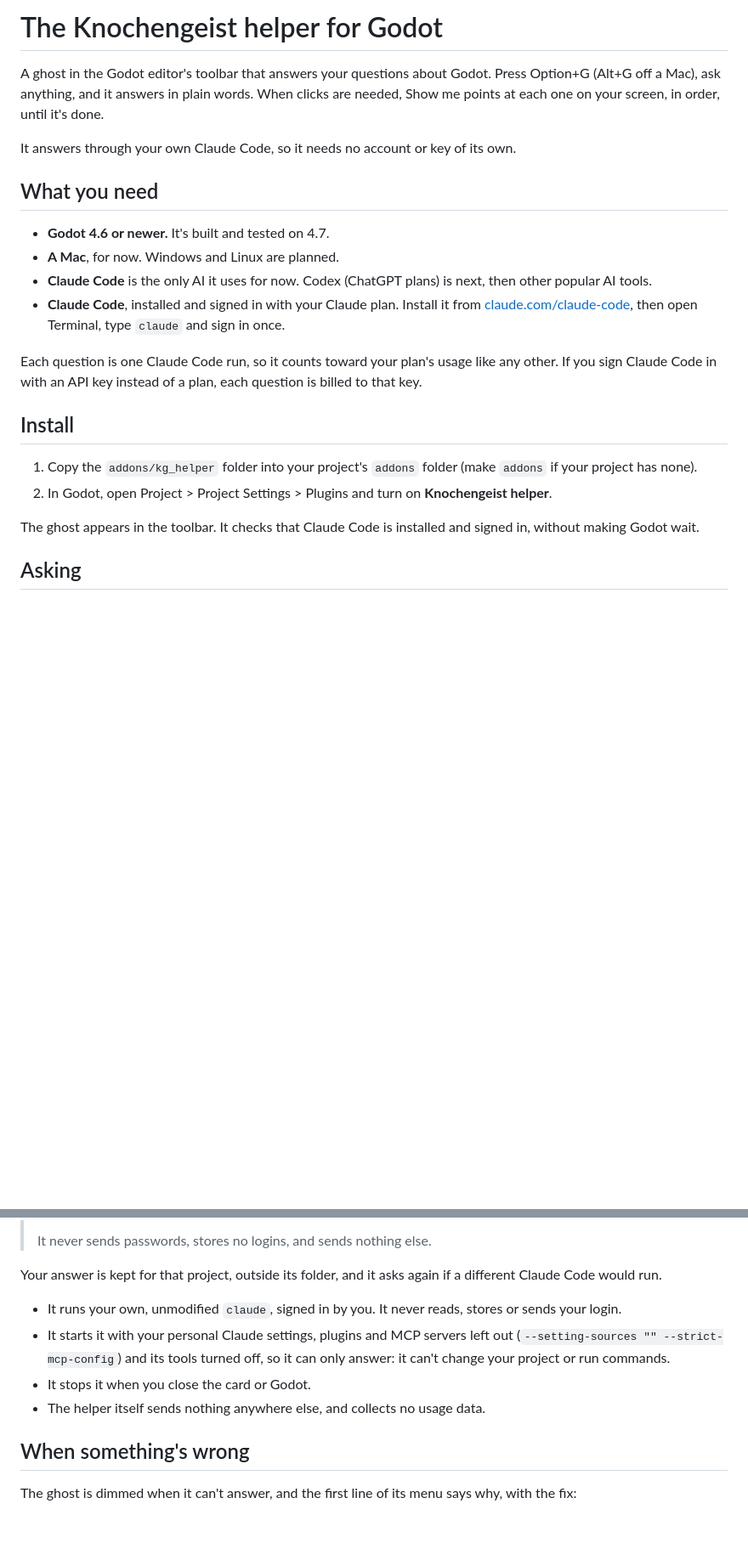
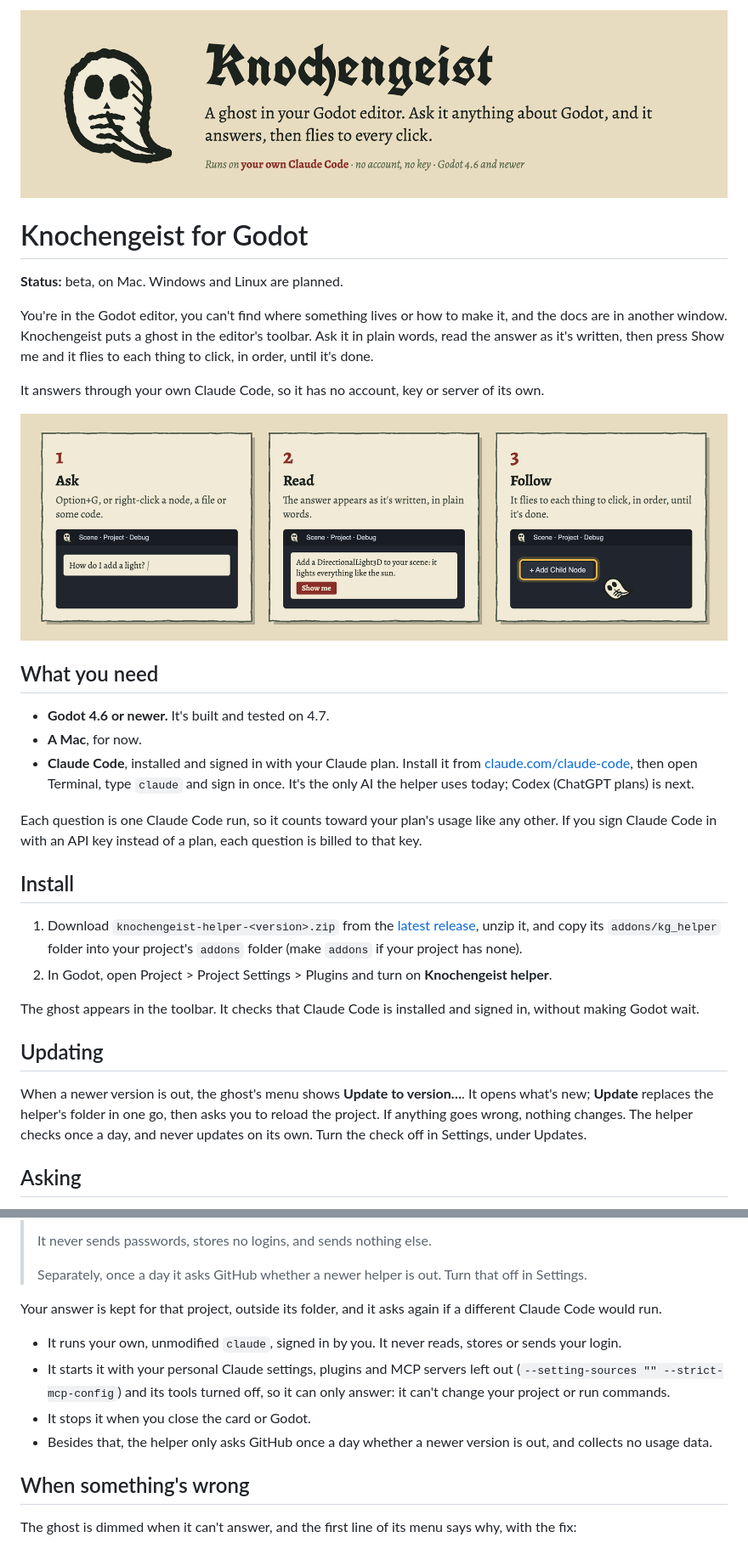
Before and after one commit to Eldriss-Studio/knochengeist-helper, a Markdown page: README.md, 2 parts joined by grey strips. Shown at 85% size. Rendered like a GitHub page; pictures changed too: media/banner.png (added), media/strip.png (added); blank space fills up the shorter version.

Commit message:
Version 29

```diff
--- a/README.md
+++ b/README.md
@@ -1,24 +1,33 @@
-# The Knochengeist helper for Godot
+<p align="center"><img src="media/banner.png" alt="Knochengeist: a ghost in your Godot editor. Ask it anything about Godot, and it answers, then flies to every click." width="100%"></p>
 
-A ghost in the Godot editor's toolbar that answers your questions about Godot. Press Option+G (Alt+G off a Mac), ask anything, and it answers in plain words. When clicks are needed, Show me points at each one on your screen, in order, until it's done.
+# Knochengeist for Godot
 
-It answers through your own Claude Code, so it needs no account or key of its own.
+**Status:** beta, on Mac. Windows and Linux are planned.
+
+You're in the Godot editor, you can't find where something lives or how to make it, and the docs are in another window. Knochengeist puts a ghost in the editor's toolbar. Ask it in plain words, read the answer as it's written, then press Show me and it flies to each thing to click, in order, until it's done.
+
+It answers through your own Claude Code, so it has no account, key or server of its own.
+
+<p align="center"><img src="media/strip.png" alt="1, Ask: Option+G, or right-click a node, a file or some code. 2, Read: the answer appears as it's written. 3, Follow: the ghost flies to each thing to click, in order." width="100%"></p>
 
 ## What you need
 
 - **Godot 4.6 or newer.** It's built and tested on 4.7.
-- **A Mac**, for now. Windows and Linux are planned.
-- **Claude Code** is the only AI it uses for now. Codex (ChatGPT plans) is next, then other popular AI tools.
-- **Claude Code**, installed and signed in with your Claude plan. Install it from [claude.com/claude-code](https://claude.com/claude-code), then open Terminal, type `claude` and sign in once.
+- **A Mac**, for now.
+- **Claude Code**, installed and signed in with your Claude plan. Install it from [claude.com/claude-code](https://claude.com/claude-code), then open Terminal, type `claude` and sign in once. It's the only AI the helper uses today; Codex (ChatGPT plans) is next.
 
 Each question is one Claude Code run, so it counts toward your plan's usage like any other. If you sign Claude Code in with an API key instead of a plan, each question is billed to that key.
 
 ## Install
 
-1. Copy the `addons/kg_helper` folder into your project's `addons` folder (make `addons` if your project has none).
+1. Download `knochengeist-helper-<version>.zip` from the [latest release](https://github.com/Eldriss-Studio/knochengeist-helper/releases/latest), unzip it, and copy its `addons/kg_helper` folder into your project's `addons` folder (make `addons` if your project has none).
 2. In Godot, open Project > Project Settings > Plugins and turn on **Knochengeist helper**.
 
 The ghost appears in the toolbar. It checks that Claude Code is installed and signed in, without making Godot wait.
+
+## Updating
+
+When a newer version is out, the ghost's menu shows **Update to version…**. It opens what's new; **Update** replaces the helper's folder in one go, then asks you to reload the project. If anything goes wrong, nothing changes. The helper checks once a day, and never updates on its own. Turn the check off in Settings, under Updates.
 
 ## Asking
 
@@ -51,13 +60,15 @@ Before it runs Claude Code for the first time in a project, the helper asks, wit
 > - when you ask about something you right-clicked: its name, or the code you selected
 >
 > It never sends passwords, stores no logins, and sends nothing else.
+>
+> Separately, once a day it asks GitHub whether a newer helper is out. Turn that off in Settings.
 
 Your answer is kept for that project, outside its folder, and it asks again if a different Claude Code would run.
 
 - It runs your own, unmodified `claude`, signed in by you. It never reads, stores or sends your login.
 - It starts it with your personal Claude settings, plugins and MCP servers left out (`--setting-sources "" --strict-mcp-config`) and its tools turned off, so it can only answer: it can't change your project or run commands.
 - It stops it when you close the card or Godot.
-- The helper itself sends nothing anywhere else, and collects no usage data.
+- Besides that, the helper only asks GitHub once a day whether a newer version is out, and collects no usage data.
 
 ## When something's wrong
 
```
Also changed, not shown: other parts of README.md (+10 -1 lines), CHANGELOG.md (+4 -0 lines), 6 other files.
